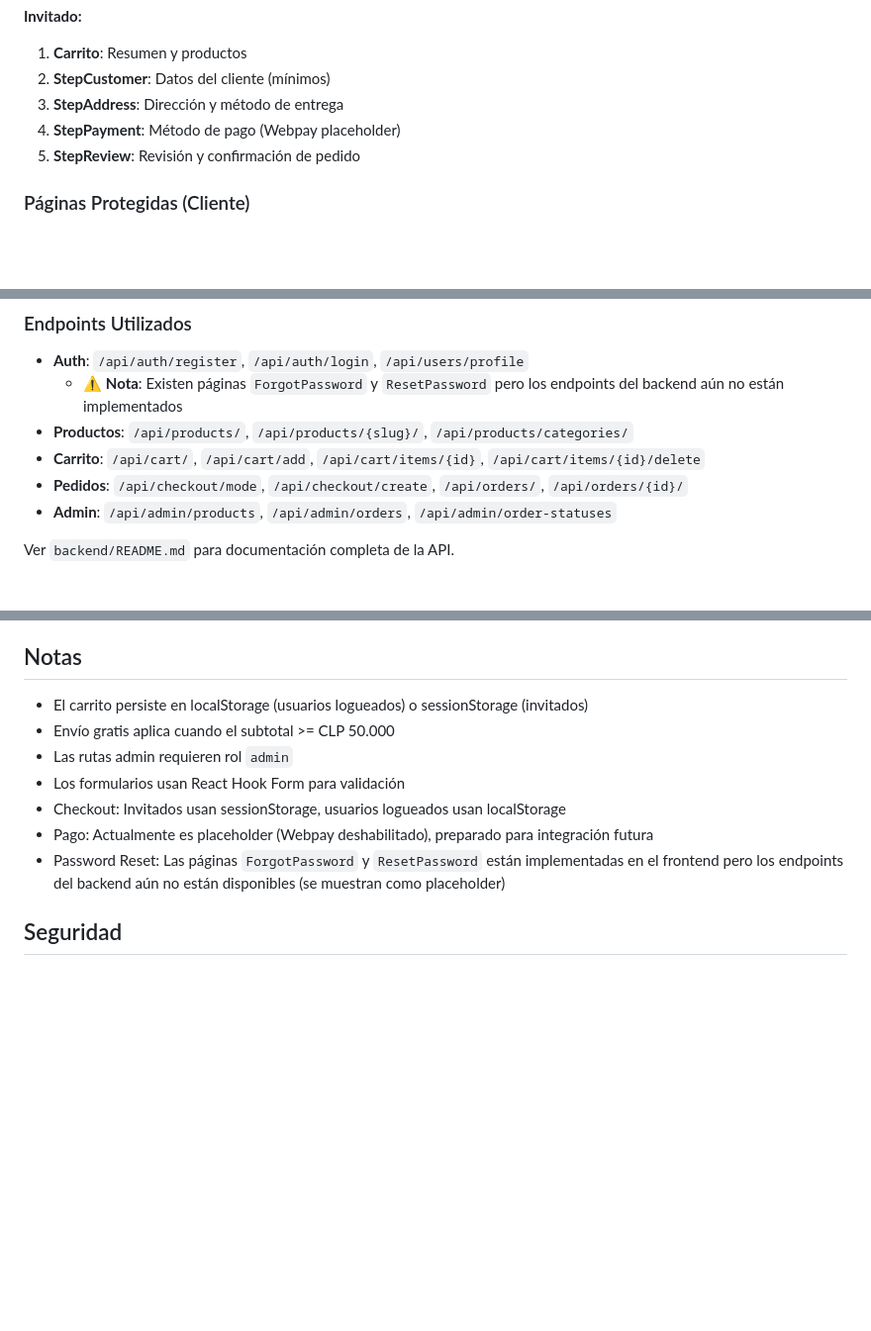
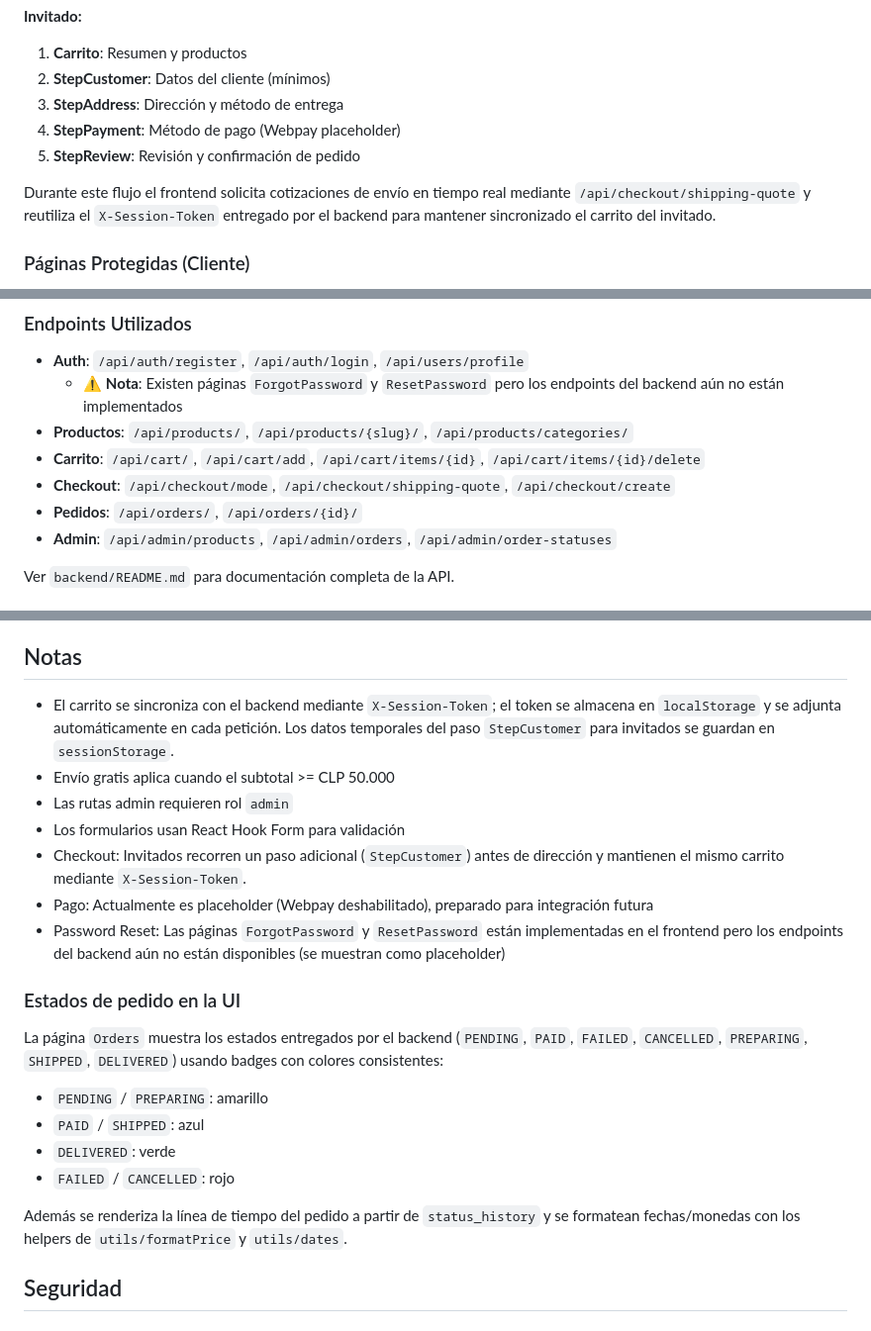
Before and after one commit to huenupe/Capstone, a Markdown page: condorshop/frontend/README.md, 3 parts joined by grey strips. Shown: that part at 99% size. Drawn GitHub-style; blank space fills up the shorter version.

```diff
--- a/condorshop/frontend/README.md
+++ b/condorshop/frontend/README.md
@@ -86,6 +86,8 @@ frontend/
 4. **StepPayment**: Método de pago (Webpay placeholder)
 5. **StepReview**: Revisión y confirmación de pedido
 
+Durante este flujo el frontend solicita cotizaciones de envío en tiempo real mediante `/api/checkout/shipping-quote` y reutiliza el `X-Session-Token` entregado por el backend para mantener sincronizado el carrito del invitado.
+
 ### Páginas Protegidas (Cliente)
 - **Profile**: Perfil y datos personales
 - **Orders**: Historial de pedidos
@@ -114,7 +116,8 @@ El frontend consume la API del backend usando:
   - ⚠️ **Nota**: Existen páginas `ForgotPassword` y `ResetPassword` pero los endpoints del backend aún no están implementados
 - **Productos**: `/api/products/`, `/api/products/{slug}/`, `/api/products/categories/`
 - **Carrito**: `/api/cart/`, `/api/cart/add`, `/api/cart/items/{id}`, `/api/cart/items/{id}/delete`
-- **Pedidos**: `/api/checkout/mode`, `/api/checkout/create`, `/api/orders/`, `/api/orders/{id}/`
+- **Checkout**: `/api/checkout/mode`, `/api/checkout/shipping-quote`, `/api/checkout/create`
+- **Pedidos**: `/api/orders/`, `/api/orders/{id}/`
 - **Admin**: `/api/admin/products`, `/api/admin/orders`, `/api/admin/order-statuses`
 
 Ver `backend/README.md` para documentación completa de la API.
@@ -157,13 +160,23 @@ VITE_WEBPAY_ENABLED=false
 
 ## Notas
 
-- El carrito persiste en localStorage (usuarios logueados) o sessionStorage (invitados)
+- El carrito se sincroniza con el backend mediante `X-Session-Token`; el token se almacena en `localStorage` y se adjunta automáticamente en cada petición. Los datos temporales del paso `StepCustomer` para invitados se guardan en `sessionStorage`.
 - Envío gratis aplica cuando el subtotal >= CLP 50.000
 - Las rutas admin requieren rol `admin`
 - Los formularios usan React Hook Form para validación
-- Checkout: Invitados usan sessionStorage, usuarios logueados usan localStorage
+- Checkout: Invitados recorren un paso adicional (`StepCustomer`) antes de dirección y mantienen el mismo carrito mediante `X-Session-Token`.
 - Pago: Actualmente es placeholder (Webpay deshabilitado), preparado para integración futura
 - Password Reset: Las páginas `ForgotPassword` y `ResetPassword` están implementadas en el frontend pero los endpoints del backend aún no están disponibles (se muestran como placeholder)
+
+### Estados de pedido en la UI
+
+La página `Orders` muestra los estados entregados por el backend (`PENDING`, `PAID`, `FAILED`, `CANCELLED`, `PREPARING`, `SHIPPED`, `DELIVERED`) usando badges con colores consistentes:
+- `PENDING` / `PREPARING`: amarillo
+- `PAID` / `SHIPPED`: azul
+- `DELIVERED`: verde
+- `FAILED` / `CANCELLED`: rojo
+
+Además se renderiza la línea de tiempo del pedido a partir de `status_history` y se formatean fechas/monedas con los helpers de `utils/formatPrice` y `utils/dates`.
 
 ## Seguridad
 
```
Also changed, not shown: condorshop/backend/README.md (+61 -10 lines).
